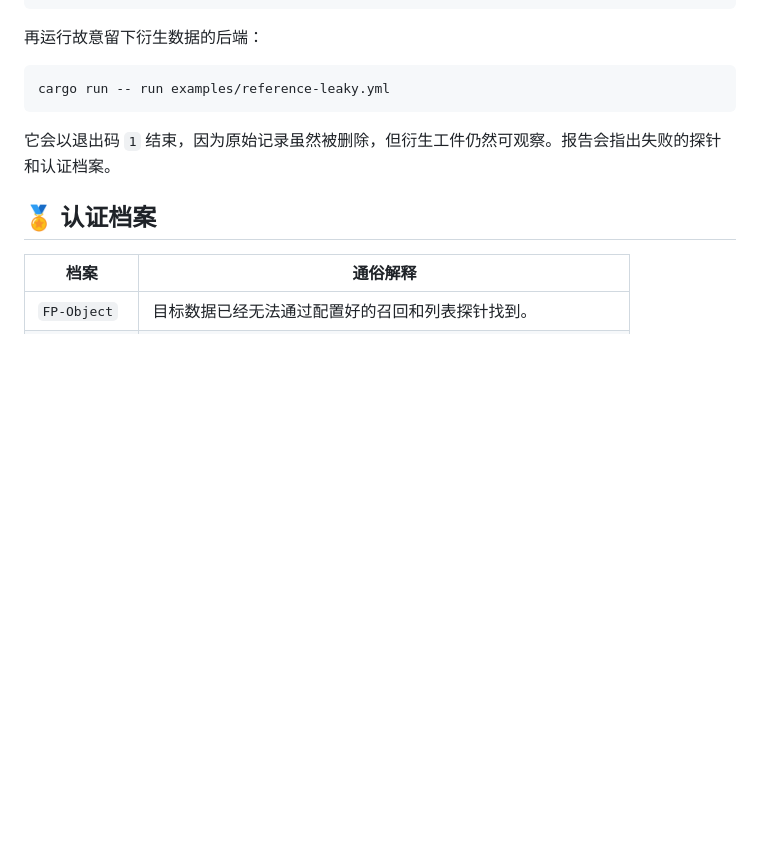
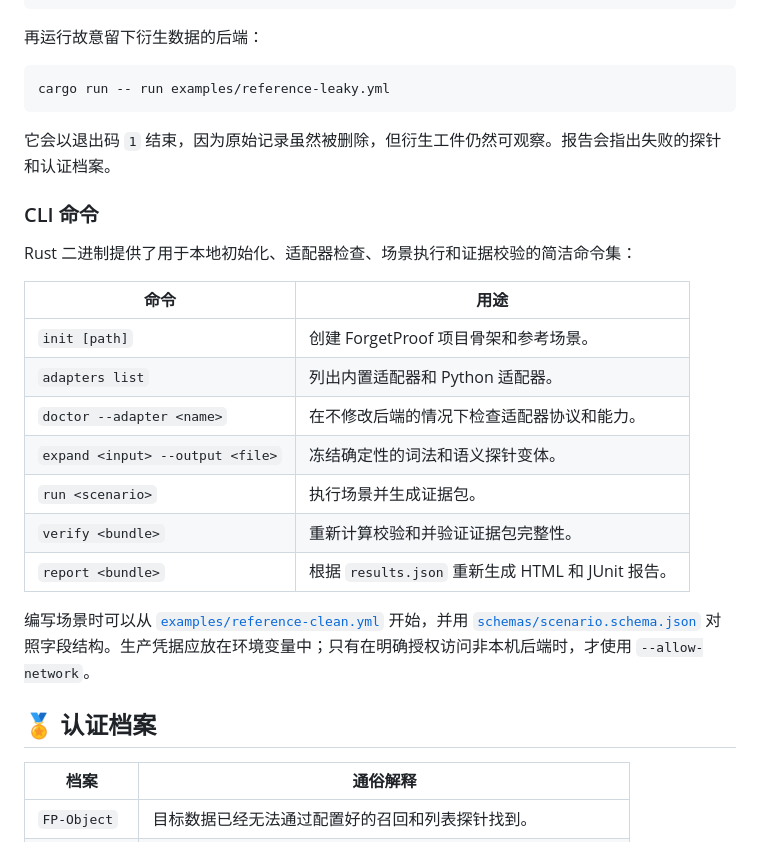
Before and after one commit to Hughhhhcoder/ForgetProof, a Markdown page: README.zh-CN.md, the part around the change. GitHub-like rendering; blank space fills up the shorter version.

```diff
--- a/README.zh-CN.md
+++ b/README.zh-CN.md
@@ -130,6 +130,22 @@ cargo run -- run examples/reference-leaky.yml
 
 它会以退出码 `1` 结束，因为原始记录虽然被删除，但衍生工件仍然可观察。报告会指出失败的探针和认证档案。
 
+### CLI 命令
+
+Rust 二进制提供了用于本地初始化、适配器检查、场景执行和证据校验的简洁命令集：
+
+| 命令 | 用途 |
+| --- | --- |
+| `init [path]` | 创建 ForgetProof 项目骨架和参考场景。 |
+| `adapters list` | 列出内置适配器和 Python 适配器。 |
+| `doctor --adapter <name>` | 在不修改后端的情况下检查适配器协议和能力。 |
+| `expand <input> --output <file>` | 冻结确定性的词法和语义探针变体。 |
+| `run <scenario>` | 执行场景并生成证据包。 |
+| `verify <bundle>` | 重新计算校验和并验证证据包完整性。 |
+| `report <bundle>` | 根据 `results.json` 重新生成 HTML 和 JUnit 报告。 |
+
+编写场景时可以从 [`examples/reference-clean.yml`](examples/reference-clean.yml) 开始，并用 [`schemas/scenario.schema.json`](schemas/scenario.schema.json) 对照字段结构。生产凭据应放在环境变量中；只有在明确授权访问非本机后端时，才使用 `--allow-network`。
+
 ## 🏅 认证档案
 
 | 档案 | 通俗解释 |
```
Also changed, not shown: README.md (+16 -0 lines).
